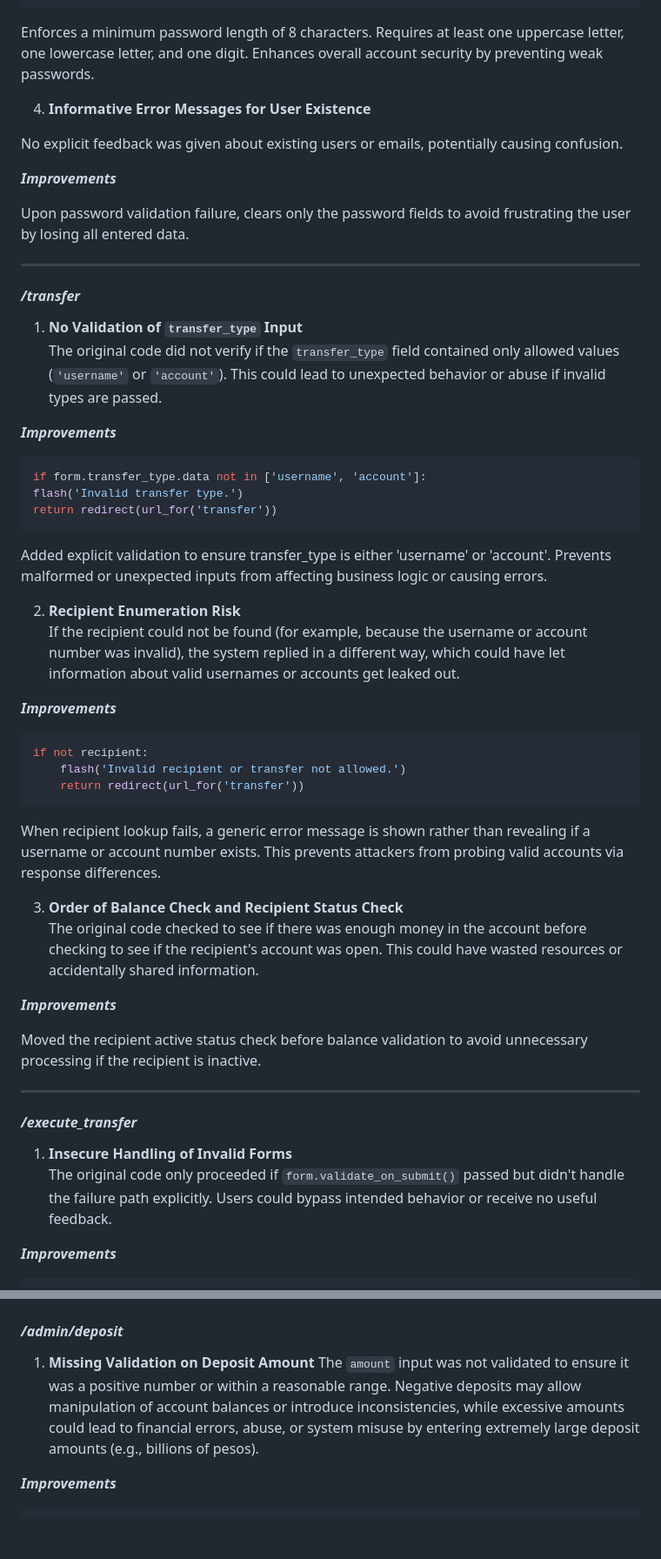
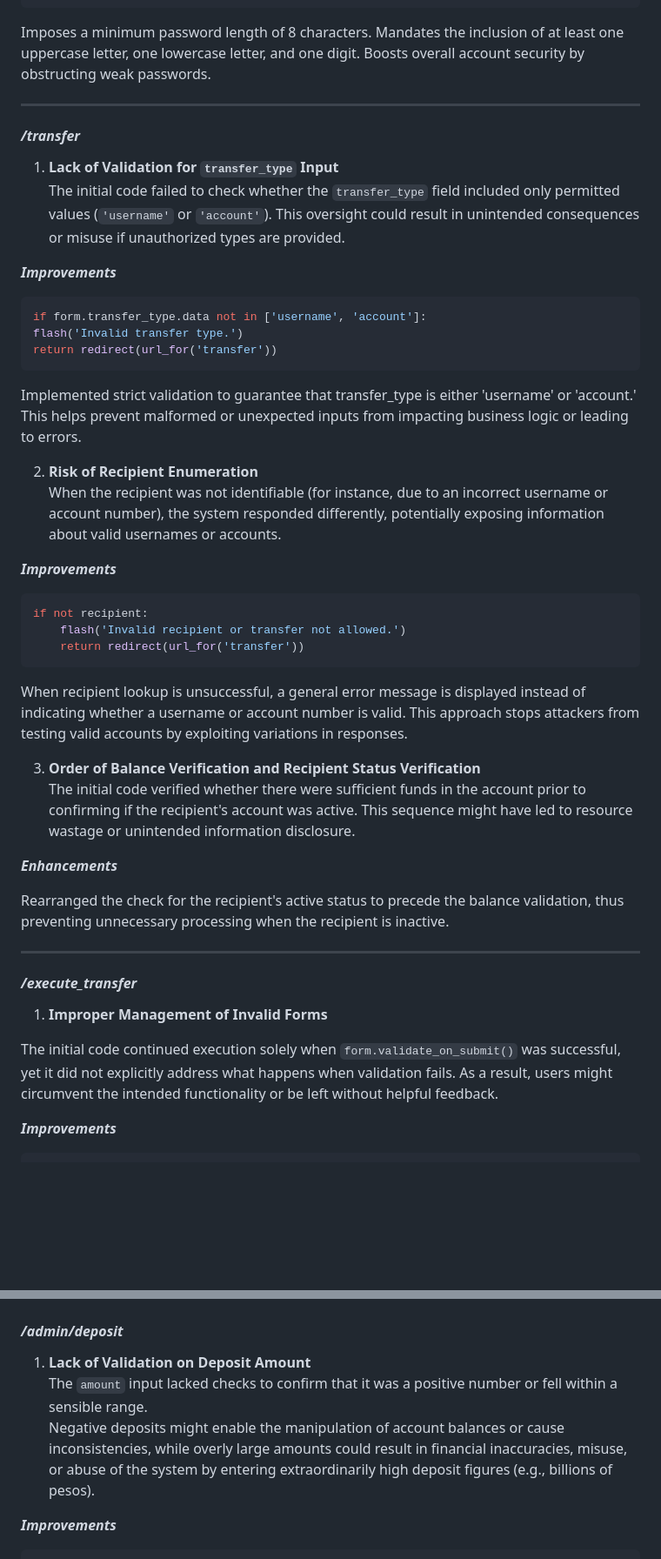
Before and after one commit to LKbryan777/simple-banking-app-v2, a Markdown page: README.md, 2 parts joined by grey strips. Shown at 87% size. Drawn GitHub-style; blank space fills up the shorter version.

Commit message:
Update README.md
edit the security improvements implemented

````diff
--- a/README.md
+++ b/README.md
@@ -226,24 +225,16 @@ if (len(pwd) < 8 or
     form.password2.data = ''
     return render_template('register.html', title='Register', form=form)
 ```
-Enforces a minimum password length of 8 characters.
-Requires at least one uppercase letter, one lowercase letter, and one digit.
-Enhances overall account security by preventing weak passwords.
-
-4. **Informative Error Messages for User Existence**
-
-No explicit feedback was given about existing users or emails, potentially causing confusion.
-
-***Improvements***
-
-Upon password validation failure, clears only the password fields to avoid frustrating the user by losing all entered data.
+Imposes a minimum password length of 8 characters.
+Mandates the inclusion of at least one uppercase letter, one lowercase letter, and one digit.
+Boosts overall account security by obstructing weak passwords.
 
 ---
 
 #### */transfer*
 
-1. **No Validation of `transfer_type` Input**
-The original code did not verify if the `transfer_type` field contained only allowed values (`'username'` or `'account'`). This could lead to unexpected behavior or abuse if invalid types are passed.
+1. **Lack of Validation for `transfer_type` Input**
+The initial code failed to check whether the `transfer_type` field included only permitted values (`'username'` or `'account'`). This oversight could result in unintended consequences or misuse if unauthorized types are provided.
 
 ***Improvements***
 ```python
@@ -251,11 +242,11 @@ if form.transfer_type.data not in ['username', 'account']:
 flash('Invalid transfer type.')
 return redirect(url_for('transfer'))
 ```
-Added explicit validation to ensure transfer_type is either 'username' or 'account'.
-Prevents malformed or unexpected inputs from affecting business logic or causing errors.
+Implemented strict validation to guarantee that transfer_type is either 'username' or 'account.'
+This helps prevent malformed or unexpected inputs from impacting business logic or leading to errors.
 
-2. **Recipient Enumeration Risk**
-If the recipient could not be found (for example, because the username or account number was invalid), the system replied in a different way, which could have let information about valid usernames or accounts get leaked out.
+2. **Risk of Recipient Enumeration**
+When the recipient was not identifiable (for instance, due to an incorrect username or account number), the system responded differently, potentially exposing information about valid usernames or accounts.
 
 ***Improvements***
 ```python
@@ -263,22 +254,24 @@ if not recipient:
     flash('Invalid recipient or transfer not allowed.')
     return redirect(url_for('transfer'))
 ```
-When recipient lookup fails, a generic error message is shown rather than revealing if a username or account number exists.
-This prevents attackers from probing valid accounts via response differences.
+When recipient lookup is unsuccessful, a general error message is displayed instead of indicating whether a username or account number is valid.
+This approach stops attackers from testing valid accounts by exploiting variations in responses.
 
-3. **Order of Balance Check and Recipient Status Check**
-The original code checked to see if there was enough money in the account before checking to see if the recipient's account was open. This could have wasted resources or accidentally shared information.
+3. **Order of Balance Verification and Recipient Status Verification**
+The initial code verified whether there were sufficient funds in the account prior to confirming if the recipient's account was active. This sequence might have led to resource wastage or unintended information disclosure.
 
-***Improvements***
+***Enhancements***
 
-Moved the recipient active status check before balance validation to avoid unnecessary processing if the recipient is inactive.
+Rearranged the check for the recipient's active status to precede the balance validation, thus preventing unnecessary processing when the recipient is inactive.
 
 ---
 
 #### */execute_transfer*
 
-1. **Insecure Handling of Invalid Forms**
-The original code only proceeded if `form.validate_on_submit()` passed but didn't handle the failure path explicitly. Users could bypass intended behavior or receive no useful feedback.
+
+1. **Improper Management of Invalid Forms**
+
+The initial code continued execution solely when `form.validate_on_submit()` was successful, yet it did not explicitly address what happens when validation fails. As a result, users might circumvent the intended functionality or be left without helpful feedback.
 
 ***Improvements***
 ```python
@@ -361,9 +351,9 @@ Adds an approval workflow, ensuring admins verify users before they can access t
 
 #### */admin/deposit*
 
-1. **Missing Validation on Deposit Amount**
-The `amount` input was not validated to ensure it was a positive number or within a reasonable range.
-Negative deposits may allow manipulation of account balances or introduce inconsistencies, while excessive amounts could lead to financial errors, abuse, or system misuse by entering extremely large deposit amounts (e.g., billions of pesos).
+1. **Lack of Validation on Deposit Amount**
+The `amount` input lacked checks to confirm that it was a positive number or fell within a sensible range.
+Negative deposits might enable the manipulation of account balances or cause inconsistencies, while overly large amounts could result in financial inaccuracies, misuse, or abuse of the system by entering extraordinarily high deposit figures (e.g., billions of pesos).
 
 ***Improvements***
 ```python
````
Also changed, not shown: other parts of README.md (+37 -41 lines).
